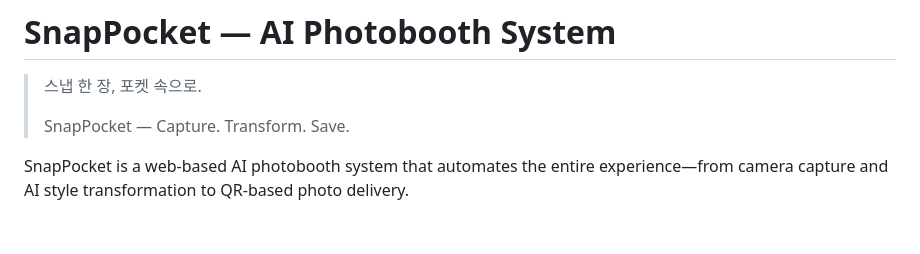
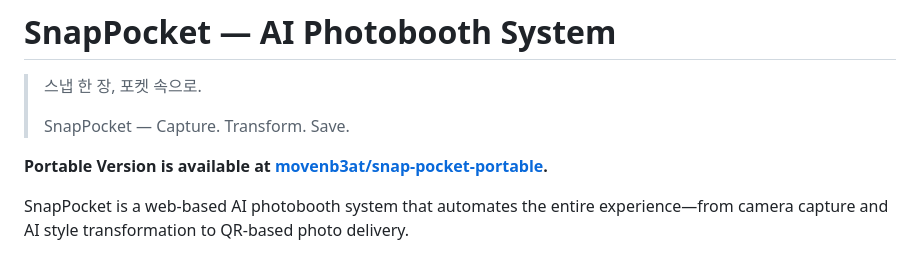
Before and after one commit to movenb3at/snap-pocket, a Markdown page: README.md, the part around the change. Drawn GitHub-style; blank space fills up the shorter version.

```diff
--- a/README.md
+++ b/README.md
@@ -8,6 +8,9 @@
 > 스냅 한 장, 포켓 속으로.
 >
 > SnapPocket — Capture. Transform. Save.
+
+**Portable Version is available at [movenb3at/snap-pocket-portable](https://github.com/movenb3at/snap-pocket-portable).**
+
 
 SnapPocket is a web-based AI photobooth system that automates the entire experience—from camera capture and AI style transformation to QR-based photo delivery.
 
```
